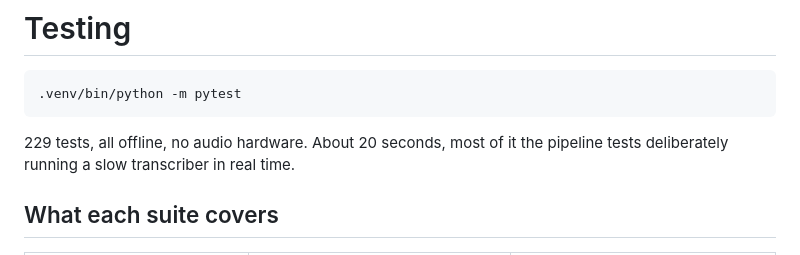
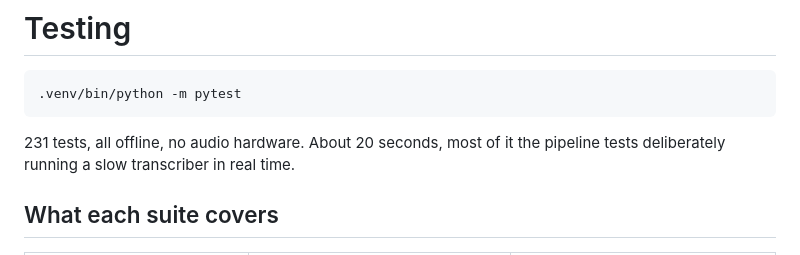
Before and after one commit to shnikees/netcontroller, a Markdown page: docs/TESTING.md, the part around the change. Rendered like a GitHub page.

````diff
--- a/docs/TESTING.md
+++ b/docs/TESTING.md
@@ -4,7 +4,7 @@
 .venv/bin/python -m pytest
 ```
 
-229 tests, all offline, no audio hardware. About 20 seconds, most of it
+231 tests, all offline, no audio hardware. About 20 seconds, most of it
 the pipeline tests deliberately running a slow transcriber in real time.
 
 ## What each suite covers
````
Also changed, not shown: README.md (+27 -17 lines), docs/STATUS.md (added, +100 -0 lines), docs/images/dashboard.png, 2 other files.
